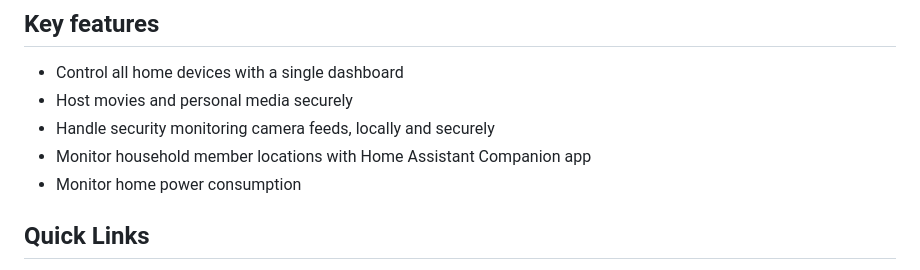
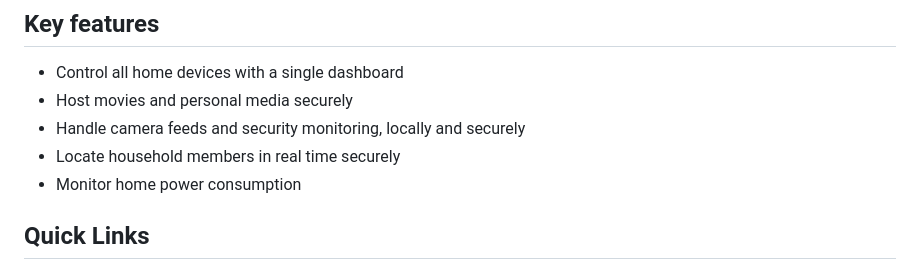
Before and after one commit to BurritoFamine/figgy, a Markdown page: README.md, the part around the change. Drawn GitHub-style.

Commit message:
Refine security features descriptions in README

```diff
--- a/README.md
+++ b/README.md
@@ -6,8 +6,8 @@ Figgy is a home automation and LAN administration project. Join figgy.local toda
 
 - Control all home devices with a single dashboard
 - Host movies and personal media securely
-- Handle security monitoring camera feeds, locally and securely
-- Monitor household member locations with Home Assistant Companion app
+- Handle camera feeds and security monitoring, locally and securely
+- Locate household members in real time securely
 - Monitor home power consumption
 
 ## Quick Links
```
